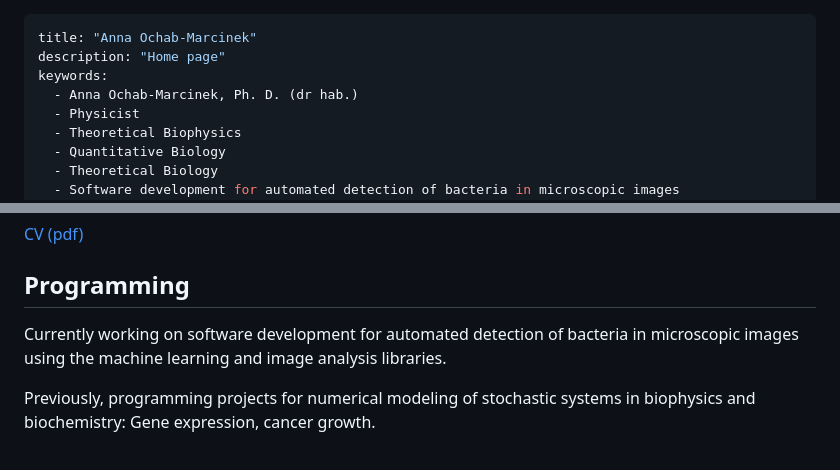
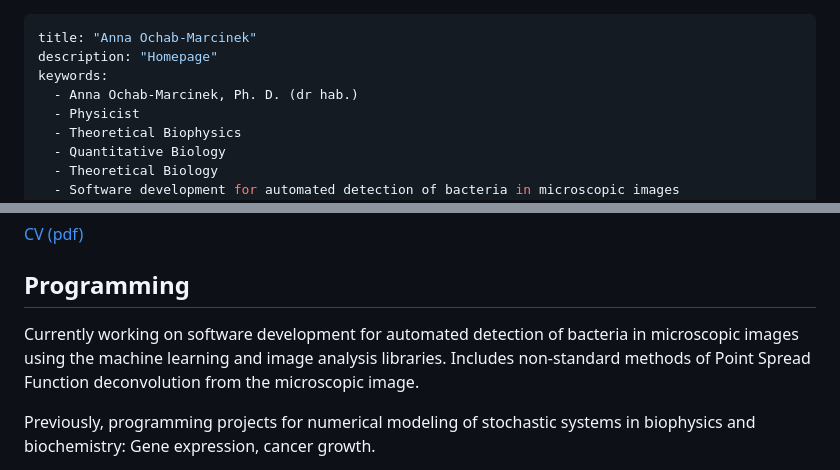
Before and after one commit to anuszka/anuszka.github.io, a Markdown page: index.md, 2 parts joined by grey strips. GitHub-like rendering.

Commit message:
Correct English; add info about PSF

```diff
--- a/index.md
+++ b/index.md
@@ -1,6 +1,6 @@
 ---
 title: "Anna Ochab-Marcinek"
-description: "Home page"
+description: "Homepage"
 keywords:
   - Anna Ochab-Marcinek, Ph. D. (dr hab.)
   - Physicist
@@ -43,7 +43,7 @@ keywords:
 
 ## Programming
 
-Currently working on software development for automated detection of bacteria in microscopic images using the machine learning and image analysis libraries.
+Currently working on software development for automated detection of bacteria in microscopic images using the machine learning and image analysis libraries. Includes non-standard methods of Point Spread Function deconvolution from the microscopic image.
 
 Previously, programming projects for numerical modeling of stochastic systems in biophysics and biochemistry: Gene expression, cancer growth.
 
```
